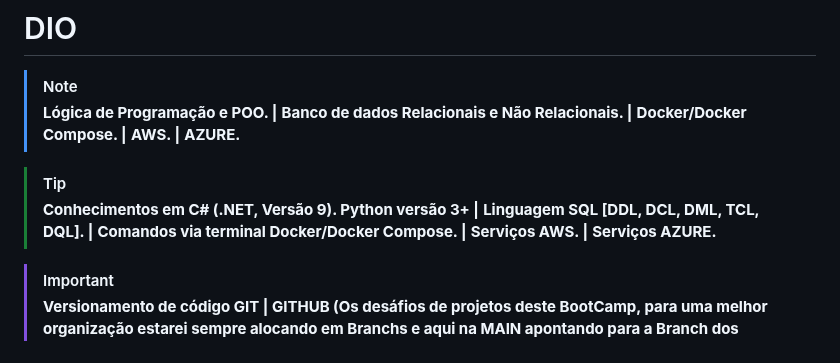
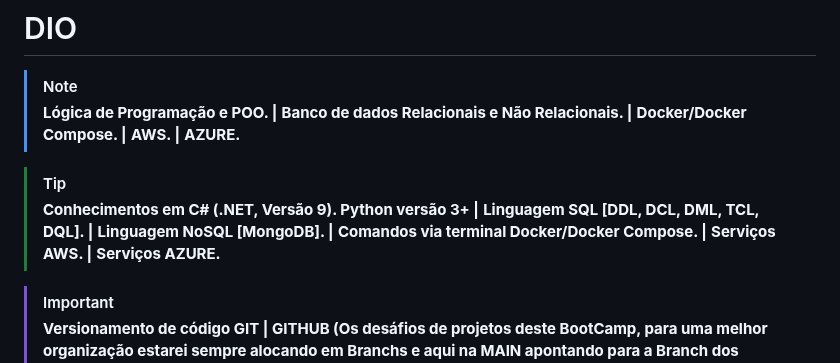
Before and after one commit to mauriciocampos1234/DIO-BOOT-CAMP, a Markdown page: README.md, the part around the change. GitHub-like rendering.

```diff
--- a/README.md
+++ b/README.md
@@ -10,6 +10,7 @@
 > [!TIP]
 > **Conhecimentos em C# (.NET, Versão 9). Python versão 3+ |**
 > **Linguagem SQL [DDL, DCL, DML, TCL, DQL]. |**
+> **Linguagem NoSQL [MongoDB]. |**
 > **Comandos via terminal Docker/Docker Compose. |**
 > **Serviços AWS. |**
 > **Serviços AZURE.**
```
